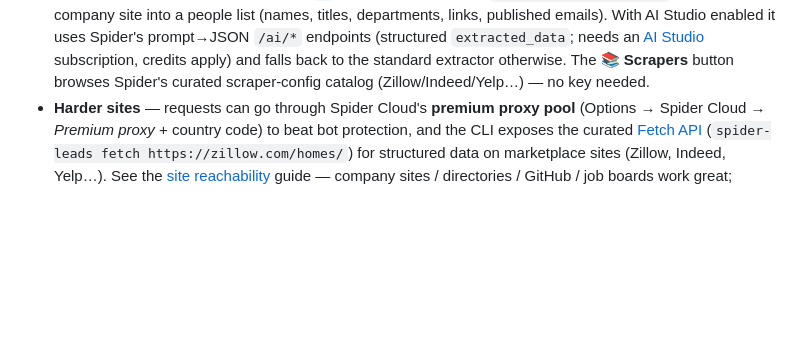
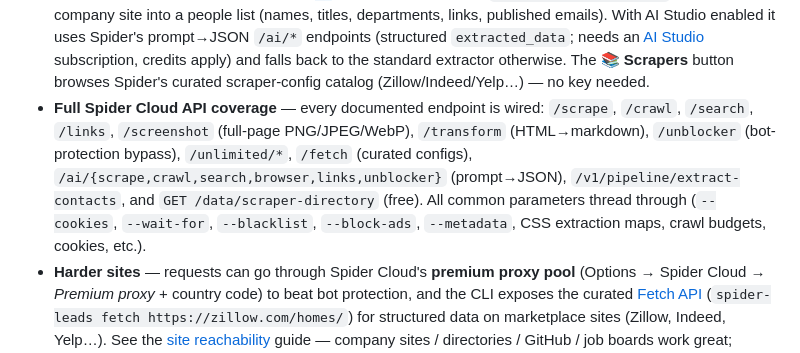
Before and after one commit to unkuseni/spider-extension, a Markdown page: README.md, the part around the change. GitHub-like rendering; blank space fills up the shorter version.

```diff
--- a/README.md
+++ b/README.md
@@ -57,6 +57,13 @@ Scrape any page, crawl entire sites, search the web — powered by [Spider Cloud
   credits apply) and falls back to the standard extractor otherwise. The **📚 Scrapers**
   button browses Spider's curated scraper-config catalog (Zillow/Indeed/Yelp…) — no key
   needed.
+- **Full Spider Cloud API coverage** — every documented endpoint is wired: `/scrape`,
+  `/crawl`, `/search`, `/links`, `/screenshot` (full-page PNG/JPEG/WebP), `/transform`
+  (HTML→markdown), `/unblocker` (bot-protection bypass), `/unlimited/*`, `/fetch`
+  (curated configs), `/ai/{scrape,crawl,search,browser,links,unblocker}` (prompt→JSON),
+  `/v1/pipeline/extract-contacts`, and `GET /data/scraper-directory` (free). All common
+  parameters thread through (`--cookies`, `--wait-for`, `--blacklist`, `--block-ads`,
+  `--metadata`, CSS extraction maps, crawl budgets, cookies, etc.).
 - **Harder sites** — requests can go through Spider Cloud's **premium proxy pool**
   (Options → Spider Cloud → *Premium proxy* + country code) to beat bot protection, and the
   CLI exposes the curated [Fetch API](https://spider.cloud/api/fetch) (`spider-leads fetch
```
Also changed, not shown: spider-leads/README.md (+14 -0 lines).
